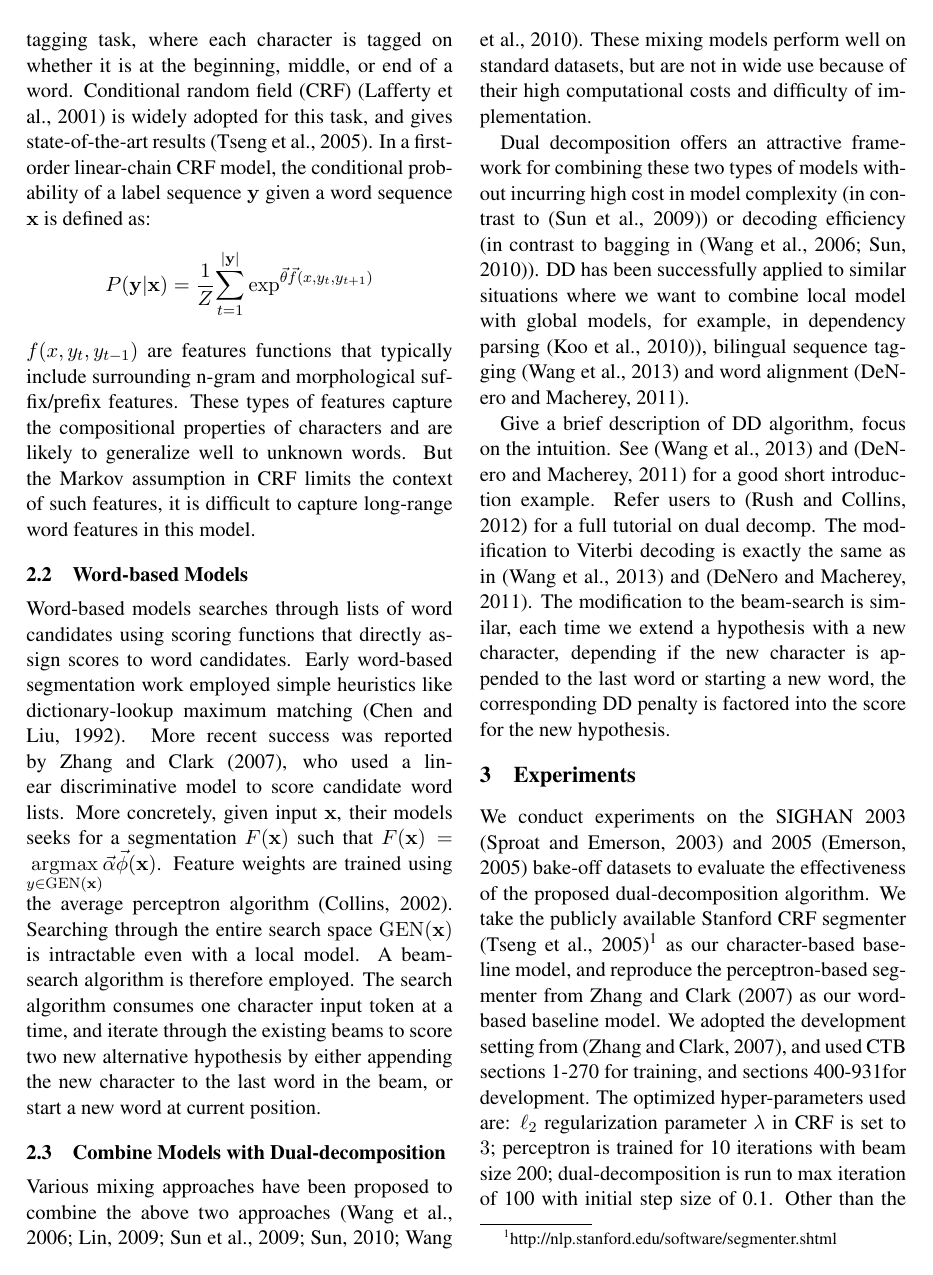
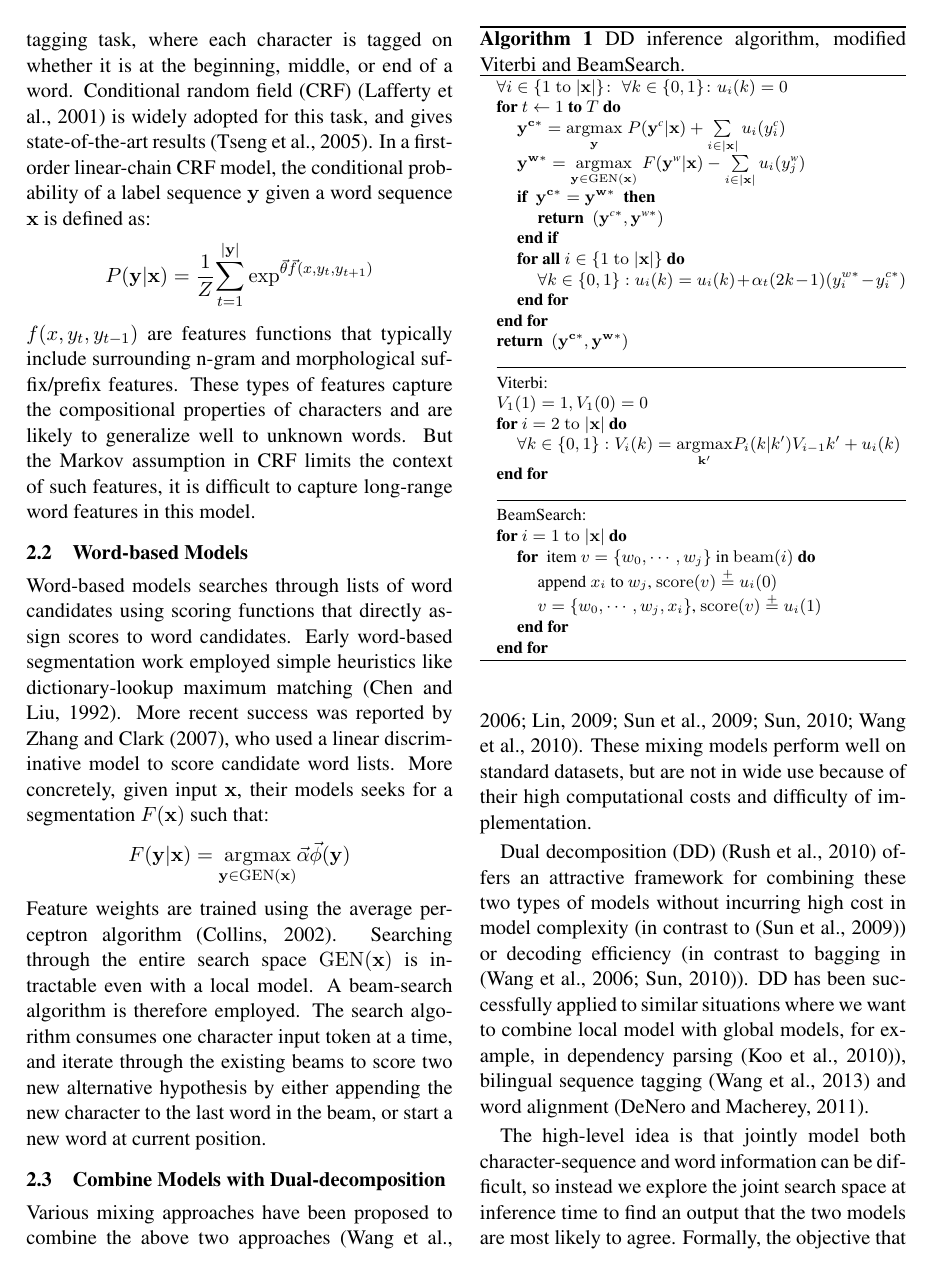
Before and after one commit to mengqiu/cws_emnlp13, a LaTeX paper (cws/emnlp_cws/emnlp_cws.tex, which reads cws/emnlp_cws/models.tex): page 2 of 5 before the commit and page 2 of 6 after it. Compiled offline with pdfLaTeX.

Commit message:
model desscription section completed

```diff
--- a/cws/emnlp_cws/emnlp_cws.tex
+++ b/cws/emnlp_cws/emnlp_cws.tex
@@ -14,11 +14,15 @@
 \usepackage{multicol}
 \usepackage{multirow}
 \usepackage{CJKutf8}
+\usepackage{algorithmic,algorithm,eqparbox,array}
+
 
 %\newcommand\argmaxB[1]{
 %    \underset{#1}{\operatorname{argmax}}
 %}
-\def\argmax{\underset{y \in \mathrm{GEN}(\mathbf{x})}{\operatorname{argmax}}}
+\def\argmax{\underset{\mathbf{y} \in \mathrm{GEN}(\mathbf{x})}{\operatorname{argmax}}}
+\def\argmaxb{\underset{\mathbf{y}}{\operatorname{argmax}}}
+\def\argmaxk{\underset{\mathbf{k'}}{\operatorname{argmax}}}
 
 %\underset{x}{\operatorname{argmax}}
 %\input macros
--- a/cws/emnlp_cws/models.tex
+++ b/cws/emnlp_cws/models.tex
@@ -15,17 +16,58 @@ But the Markov assumption in CRF limits the context of such features, it is diff
 \subsection{Word-based Models}
 Word-based models searches through lists of word candidates using scoring functions that directly assign scores to word candidates.
 Early word-based segmentation work employed simple heuristics like dictionary-lookup maximum matching \cite{Chen:1992:ACL}. More recent success was reported by  \newcite{Zhang:2007:ACL}, who used a linear discriminative model to score candidate word lists.
-More concretely, given input $\mathbf{x}$, their models seeks for a segmentation $F(\mathbf{x})$ such that $F(\mathbf{x}) =  \argmax{ \vec\alpha \vec\phi(\mathbf{x}) }$.
-Feature weights are trained using the average perceptron algorithm \cite{Collins:2002:EMNLP}. Searching through the entire  search space $\mathrm{GEN}(\mathbf{x})$ is intractable even with a local model. A beam-search algorithm is therefore employed. The search algorithm consumes one character input token at a time, and iterate through the existing beams to score two new alternative hypothesis by either appending the new character to the last word in the beam, or start a new word at current position.
+More concretely, given input $\mathbf{x}$, their models seeks for a segmentation $F(\mathbf{x})$ such that:
+\begin{align*}
+F(\mathbf{y}|\mathbf{x}) =  \argmax{ \vec\alpha \vec\phi(\mathbf{\mathbf{y}}) }
+\end{align*}
+\noindent Feature weights are trained using the average perceptron algorithm \cite{Collins:2002:EMNLP}. Searching through the entire  search space $\mathrm{GEN}(\mathbf{x})$ is intractable even with a local model. A beam-search algorithm is therefore employed. The search algorithm consumes one character input token at a time, and iterate through the existing beams to score two new alternative hypothesis by either appending the new character to the last word in the beam, or start a new word at current position.
 
+\begin{algorithm}[!ht]
+\begin{footnotesize}
+\caption{DD inference algorithm, modified Viterbi and BeamSearch.}
+\begin{algorithmic}
+\STATE $\forall i \in \{1\; \mathrm{to} \; |\mathbf{x}|\} \colon \; \forall k \in \{0,1\} \colon u_{i}(k) = 0$
+\FOR{$t \leftarrow 1$  \textbf{to} $T$}
+\STATE   $\mathbf{y^{c*}} = \argmaxb \; P(\mathbf{y^\textit{c}} | \mathbf{x}) +  \sum\limits_{i\in |\mathbf{x}|}{u_{i}(y_i^\textit{c})}$
+\STATE   $\mathbf{y^{w*}} = \argmax \; F(\mathbf{y^\textit{w}} | \mathbf{x}) -  \sum\limits_{i\in |\mathbf{x}|}{ u_{i}(y_j^\textit{w})}$
+\IF{ $\mathbf{y^{c*}} =  \mathbf{y^{w*}}$ }
+\RETURN $\left(\mathbf{y^{\textit{c}*}},\mathbf{y^{\textit{w}*}}\right)$
+\ENDIF
+\FORALL{$i \in \{1\; \mathrm{to} \; |\mathbf{x}|\} $}
+\STATE  $\forall k \in \{0,1\}: u_i(k)=u_i(k) + \alpha_t (2k-1)(y_i^{w*}-y_i^{c*})$
+\ENDFOR
+\ENDFOR
+\RETURN $\left(\mathbf{y^{c*}},\mathbf{y^{w*}}\right)$
+ \\\hrulefill
+\STATE Viterbi:
+\STATE $V_1(1) = 1, V_1(0) = 0$
+\FOR{$i = 2 \; \mathrm{to} \; |\mathbf{x}|$}
+\STATE $\forall k \in \{0,1\}: V_i(k) = \argmaxk P_i(k | k') V_{i-1}{k'} + u_{i}(k)$
+\ENDFOR
+ \\\hrulefill
+\STATE BeamSearch:
+\FOR{$i = 1 \; \mathrm{to} \; |\mathbf{x}|$}
+\FOR{ item $v = \{w_0,\cdots,w_j\}$ in $\mathrm{beam}(i)$}
+\STATE append $x_i$ to $w_j$, $\mathrm{score}(v) \stackrel{+}{=}   u_{i}(0)$
+\STATE $v = \{w_0,\cdots,w_j, x_i\}$, $\mathrm{score}(v) \stackrel{+}{=} u_{i}(1)$
+\ENDFOR
+\ENDFOR
+\end{algorithmic}
+\label{algo:DD}
+\end{footnotesize}
+\end{algorithm}
 
 \subsection{Combine Models with Dual-decomposition}
 Various mixing approaches have been proposed to combine the above two approaches \cite{Wang:2006:SIGHAN,Lin:2009:CICLing,Sun:2009:HLT-NAACL,Sun:2010:COLING,Wang:2010:COLING}.
 These mixing models perform well on standard datasets, but are not in wide use because of their high computational costs and difficulty of implementation.
 
-Dual decomposition offers an attractive framework for combining these two types of models without incurring high cost in model complexity (in contrast to \cite{Sun:2009:HLT-NAACL}) or decoding efficiency (in contrast to bagging in \cite{Wang:2006:SIGHAN,Sun:2010:COLING}).
-DD has been successfully applied to similar situations where we want to combine local model with global models, for example, in dependency parsing \cite{Koo:2010:EMNLP}), bilingual sequence tagging \cite{Wang:2013:ACL} and word alignment \cite{Denero:2011:ACL}.
+Dual decomposition (DD) \cite{Rush:2010:EMNLP} offers an attractive framework for combining these two types of models without incurring high cost in model complexity (in contrast to \cite{Sun:2009:HLT-NAACL}) or decoding efficiency (in contrast to bagging in \cite{Wang:2006:SIGHAN,Sun:2010:COLING}). DD has been successfully applied to similar situations where we want to combine local model with global models, for example, in dependency parsing \cite{Koo:2010:EMNLP}), bilingual sequence tagging \cite{Wang:2013:ACL} and word alignment \cite{Denero:2011:ACL}.
 
-Give a brief description of DD algorithm, focus on the intuition. See \cite{Wang:2013:ACL} and \cite{Denero:2011:ACL} for a good short introduction example.
-Refer users to \cite{Rush:2012:JAIR} for a full tutorial on dual decomp.
-The modification to Viterbi decoding is exactly the same as in \cite{Wang:2013:ACL} and \cite{Denero:2011:ACL}. The modification to the beam-search is similar, each time we extend a hypothesis with a new character, depending if the new character is appended to the last word or starting a new word, the corresponding DD penalty is factored into the score for the new hypothesis.
+The high-level idea is that jointly model both character-sequence and word information can be difficult, so instead we explore the joint search space at inference time to find an output that the two models are most likely to agree.
+Formally, the objective that DD optimizes is:
+\begin{align*}
+   \max_{\mathbf{y^\textit{c}}, \mathbf{y^\textit{w}}}  \; P(\mathbf{y^\textit{c}} | \mathbf{x}) + F(\mathbf{y^\textit{w}} | \mathbf{x}) \;  \ni \mathbf{y^\textit{c}} = \mathbf{y^\textit{w}}
+\end{align*}
+\noindent where $\mathbf{y^\textit{c}}$ is the output of character-based CRF and $\mathbf{y^\textit{w}}$ is the output of word-based perceptron.
+
+The DD algorithm is an iterative procedure: in each iteration, if the best segmentations provided by the two models do not agree, then the two models will receive penalties for the decisions they made that differ from the other. This penalty exchange is similar to message passing, and as the penalty accumulate over the iterations, the two models are pushed towards agreeing with each other. We give an updated Viterbi decoding algorithm for CRF and a modified beam-search algorithm for perceptron, as well as pseudo-code for DD algorithm in Algorithm~\ref{algo:DD}\footnote{Due to space limitation, we defer to the tutorial of \newcite{Rush:2012:JAIR} for a full introduction of DD.}.
```
Also changed, not shown: cws/emnlp_cws/conclusion.tex (+1 -4 lines), cws/emnlp_cws/emnlp_cws.bib (+15 -15 lines), cws/emnlp_cws/emnlp_cws.pdf, cws/emnlp_cws/models.tex (1 more changed lines).
